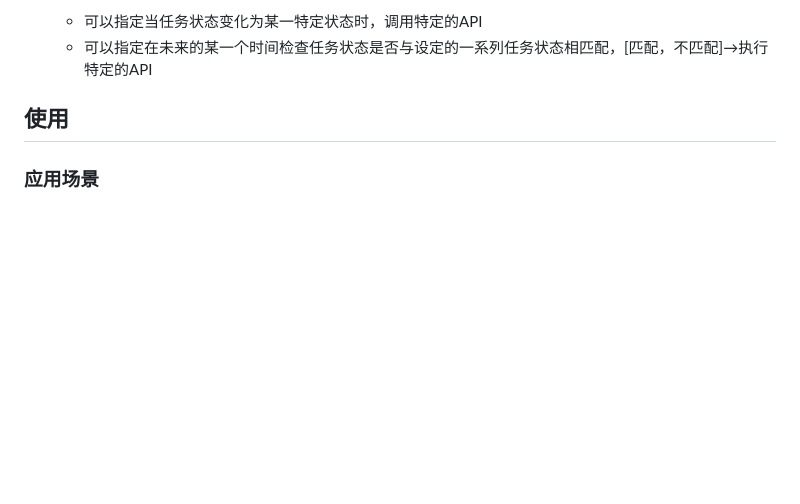
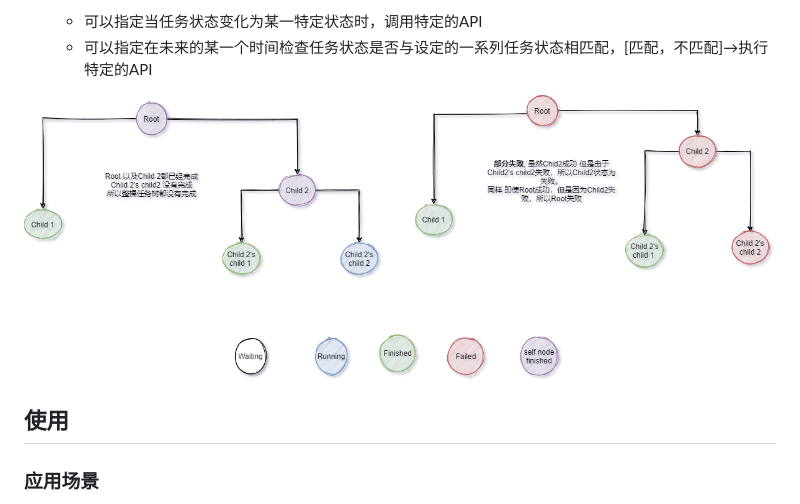
Before and after one commit to Itoktsnhc/JobTrackerX.Orleans, a Markdown page: README.md, the part around the change. Drawn GitHub-style; pictures changed too: asserts/status.jpg (added); blank space fills up the shorter version.

Commit message:
add status graph

```diff
--- a/README.md
+++ b/README.md
@@ -35,6 +35,7 @@ JobTrackerX基于Orleans项目，实现了以下功能：
     - 可以指定当任务状态变化为某一特定状态时，调用特定的API
     - 可以指定在未来的某一个时间检查任务状态是否与设定的一系列任务状态相匹配，[匹配，不匹配]→执行特定的API
 
+![](./asserts/status.jpg)
 
 ## 使用
 
```
